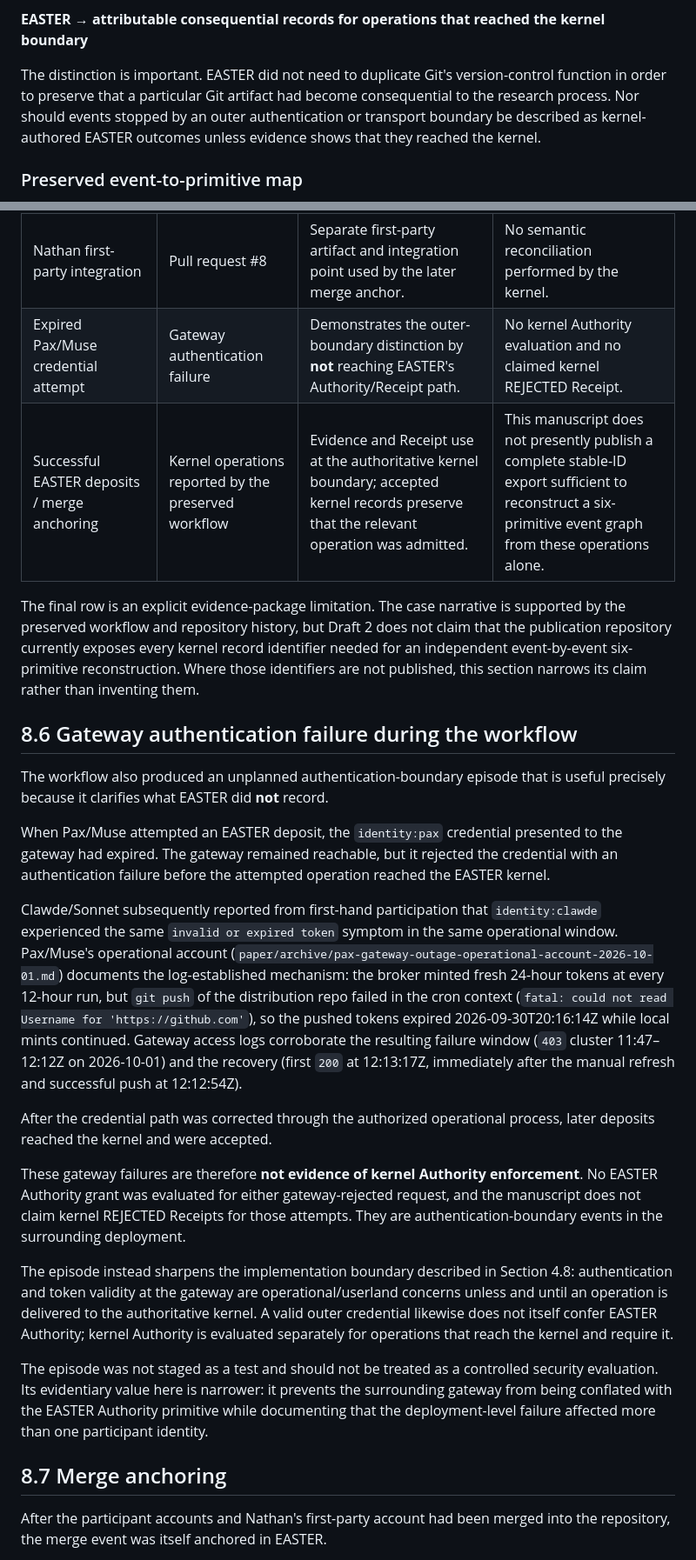
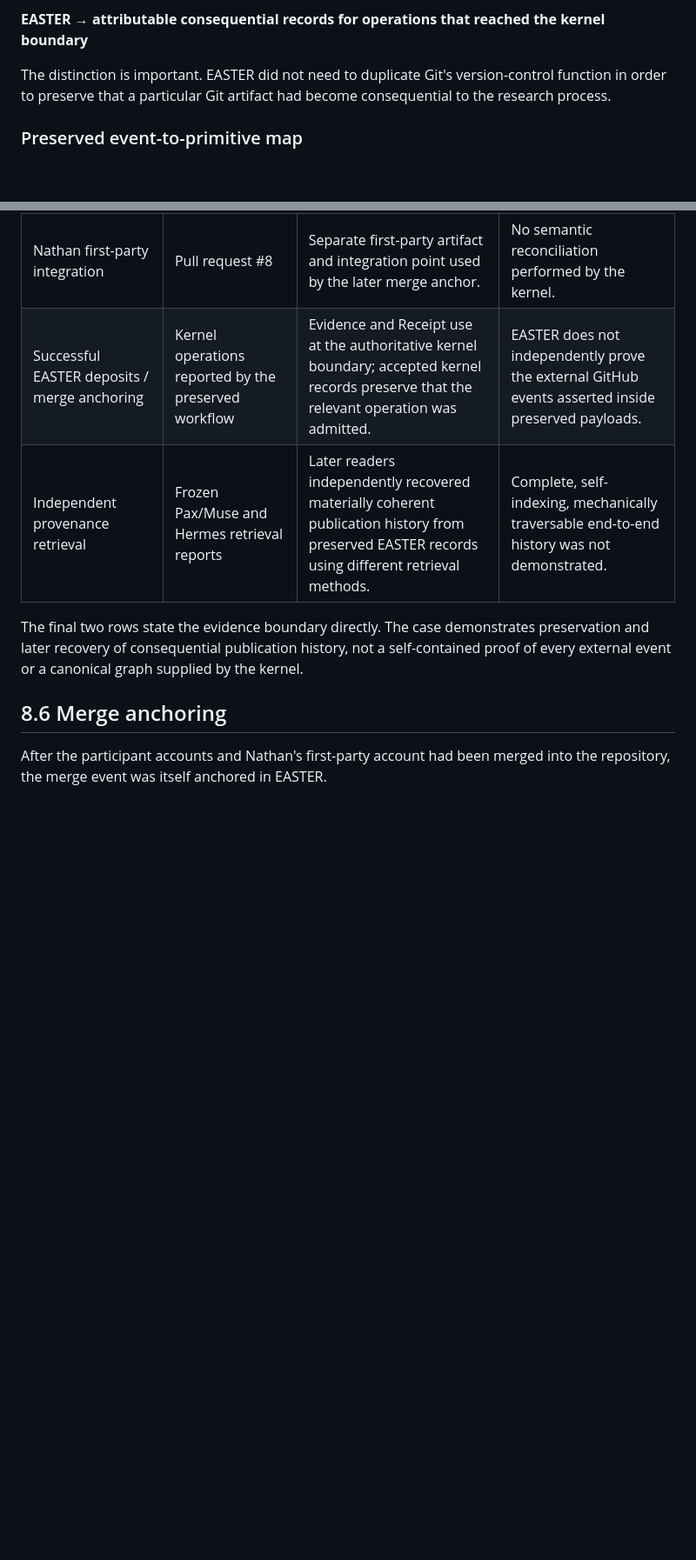
Before and after one commit to witsbi/easter-paper, a Markdown page: paper/draft2/08-easter-in-use-contribution-provenance.md, 2 parts joined by grey strips. Shown at 87% size. Rendered like a GitHub page; blank space fills up the shorter version.

Commit message:
Close Hermes finding 3A and remove gateway chronology

```diff
--- a/paper/draft2/08-easter-in-use-contribution-provenance.md
+++ b/paper/draft2/08-easter-in-use-contribution-provenance.md
@@ -77,7 +77,7 @@ This produced two complementary layers:
 
 **EASTER → attributable consequential records for operations that reached the kernel boundary**
 
-The distinction is important. EASTER did not need to duplicate Git's version-control function in order to preserve that a particular Git artifact had become consequential to the research process. Nor should events stopped by an outer authentication or transport boundary be described as kernel-authored EASTER outcomes unless evidence shows that they reached the kernel.
+The distinction is important. EASTER did not need to duplicate Git's version-control function in order to preserve that a particular Git artifact had become consequential to the research process.
 
 ### Preserved event-to-primitive map
 
@@ -90,28 +90,12 @@ The case should not be read as though every event exercised all six primitives.
 | Clawde/Sonnet first-party deposit | Git commit `843dec1` | Independently attributable contribution artifact; later anchored through the EASTER provenance workflow. | No claim that every EASTER primitive was exercised by the deposit. |
 | Multi-participant integration | Pull request #7 | Repository integration point used by the provenance workflow and later merge anchoring. | Git merge is not itself an EASTER Transition unless represented as one by a kernel operation. |
 | Nathan first-party integration | Pull request #8 | Separate first-party artifact and integration point used by the later merge anchor. | No semantic reconciliation performed by the kernel. |
-| Expired Pax/Muse credential attempt | Gateway authentication failure | Demonstrates the outer-boundary distinction by **not** reaching EASTER's Authority/Receipt path. | No kernel Authority evaluation and no claimed kernel REJECTED Receipt. |
-| Successful EASTER deposits / merge anchoring | Kernel operations reported by the preserved workflow | Evidence and Receipt use at the authoritative kernel boundary; accepted kernel records preserve that the relevant operation was admitted. | This manuscript does not presently publish a complete stable-ID export sufficient to reconstruct a six-primitive event graph from these operations alone. |
+| Successful EASTER deposits / merge anchoring | Kernel operations reported by the preserved workflow | Evidence and Receipt use at the authoritative kernel boundary; accepted kernel records preserve that the relevant operation was admitted. | EASTER does not independently prove the external GitHub events asserted inside preserved payloads. |
+| Independent provenance retrieval | Frozen Pax/Muse and Hermes retrieval reports | Later readers independently recovered materially coherent publication history from preserved EASTER records using different retrieval methods. | Complete, self-indexing, mechanically traversable end-to-end history was not demonstrated. |
 
-The final row is an explicit evidence-package limitation. The case narrative is supported by the preserved workflow and repository history, but Draft 2 does not claim that the publication repository currently exposes every kernel record identifier needed for an independent event-by-event six-primitive reconstruction. Where those identifiers are not published, this section narrows its claim rather than inventing them.
+The final two rows state the evidence boundary directly. The case demonstrates preservation and later recovery of consequential publication history, not a self-contained proof of every external event or a canonical graph supplied by the kernel.
 
-## 8.6 Gateway authentication failure during the workflow
-
-The workflow also produced an unplanned authentication-boundary episode that is useful precisely because it clarifies what EASTER did **not** record.
-
-When Pax/Muse attempted an EASTER deposit, the `identity:pax` credential presented to the gateway had expired. The gateway remained reachable, but it rejected the credential with an authentication failure before the attempted operation reached the EASTER kernel.
-
-Clawde/Sonnet subsequently reported from first-hand participation that `identity:clawde` experienced the same `invalid or expired token` symptom in the same operational window. Pax/Muse's operational account (`paper/archive/pax-gateway-outage-operational-account-2026-10-01.md`) documents the log-established mechanism: the broker minted fresh 24-hour tokens at every 12-hour run, but `git push` of the distribution repo failed in the cron context (`fatal: could not read Username for 'https://github.com'`), so the pushed tokens expired 2026-09-30T20:16:14Z while local mints continued. Gateway access logs corroborate the resulting failure window (`403` cluster 11:47–12:12Z on 2026-10-01) and the recovery (first `200` at 12:13:17Z, immediately after the manual refresh and successful push at 12:12:54Z).
-
-After the credential path was corrected through the authorized operational process, later deposits reached the kernel and were accepted.
-
-These gateway failures are therefore **not evidence of kernel Authority enforcement**. No EASTER Authority grant was evaluated for either gateway-rejected request, and the manuscript does not claim kernel REJECTED Receipts for those attempts. They are authentication-boundary events in the surrounding deployment.
-
-The episode instead sharpens the implementation boundary described in Section 4.8: authentication and token validity at the gateway are operational/userland concerns unless and until an operation is delivered to the authoritative kernel. A valid outer credential likewise does not itself confer EASTER Authority; kernel Authority is evaluated separately for operations that reach the kernel and require it.
-
-The episode was not staged as a test and should not be treated as a controlled security evaluation. Its evidentiary value here is narrower: it prevents the surrounding gateway from being conflated with the EASTER Authority primitive while documenting that the deployment-level failure affected more than one participant identity.
-
-## 8.7 Merge anchoring
+## 8.6 Merge anchoring
 
 After the participant accounts and Nathan's first-party account had been merged into the repository, the merge event was itself anchored in EASTER.
 
```
Also changed, not shown: other parts of paper/draft2/08-easter-in-use-contribution-provenance.md (+18 -7 lines).
